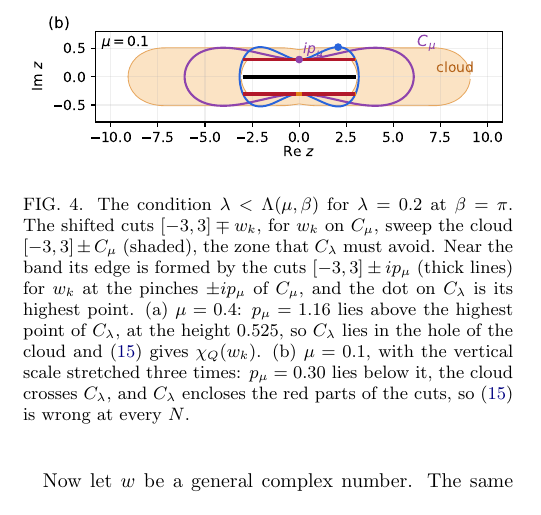
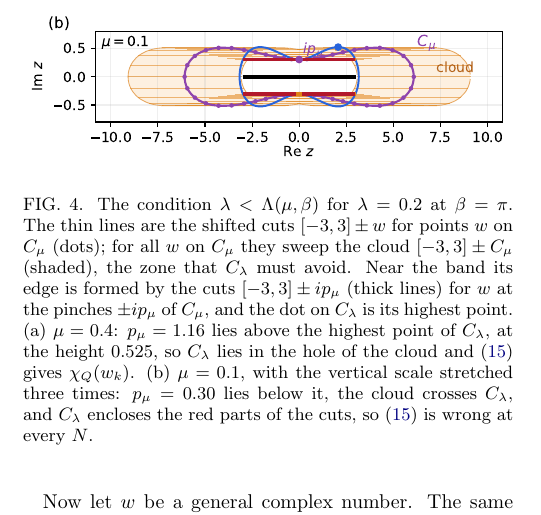
Before and after one commit to aleeschessari/markus_dumbbell_public, a LaTeX paper (ale_idea/bubble_tn_method.tex): part of one column of page 4 of 15, cut so that both start at the same text. Compiled offline with pdfLaTeX.

Commit message:
Fig. 4: the cloud as the union of the shifted cuts [-3,3] +- w for points w on C_mu

```diff
--- a/ale_idea/bubble_tn_method.tex
+++ b/ale_idea/bubble_tn_method.tex
@@ -216,7 +216,7 @@ which at $w=i\nu_m$ is the Matsubara sum \eqref{eq:bubble_def}, by \eqref{eq:two
 \begin{figure}[t]
   \centering
   \includegraphics[width=\columnwidth]{cloud_condition.pdf}
-  \caption{The condition $\lambda<\Lambda(\mu,\beta)$ for $\lambda=0.2$ at $\beta=\pi$. The shifted cuts $[-3,3]\mp w_k$, for $w_k$ on $C_\mu$, sweep the cloud $[-3,3]\pm C_\mu$ (shaded), the zone that $C_\lambda$ must avoid. Near the band its edge is formed by the cuts $[-3,3]\pm ip_\mu$ (thick lines) for $w_k$ at the pinches $\pm ip_\mu$ of $C_\mu$, and the dot on $C_\lambda$ is its highest point. (a) $\mu=0.4$: $p_\mu=1.16$ lies above the highest point of $C_\lambda$, at the height $0.525$, so $C_\lambda$ lies in the hole of the cloud and \eqref{eq:contour_w} gives $\chi_Q(w_k)$. (b) $\mu=0.1$, with the vertical scale stretched three times: $p_\mu=0.30$ lies below it, the cloud crosses $C_\lambda$, and $C_\lambda$ encloses the red parts of the cuts, so \eqref{eq:contour_w} is wrong at every $N$.}
+  \caption{The condition $\lambda<\Lambda(\mu,\beta)$ for $\lambda=0.2$ at $\beta=\pi$. The thin lines are the shifted cuts $[-3,3]\pm w$ for points $w$ on $C_\mu$ (dots); for all $w$ on $C_\mu$ they sweep the cloud $[-3,3]\pm C_\mu$ (shaded), the zone that $C_\lambda$ must avoid. Near the band its edge is formed by the cuts $[-3,3]\pm ip_\mu$ (thick lines) for $w$ at the pinches $\pm ip_\mu$ of $C_\mu$, and the dot on $C_\lambda$ is its highest point. (a) $\mu=0.4$: $p_\mu=1.16$ lies above the highest point of $C_\lambda$, at the height $0.525$, so $C_\lambda$ lies in the hole of the cloud and \eqref{eq:contour_w} gives $\chi_Q(w_k)$. (b) $\mu=0.1$, with the vertical scale stretched three times: $p_\mu=0.30$ lies below it, the cloud crosses $C_\lambda$, and $C_\lambda$ encloses the red parts of the cuts, so \eqref{eq:contour_w} is wrong at every $N$.}
   \label{fig:cloud}
 \end{figure}
 
```
Also changed, not shown: ale_idea/bubble_tn_method.pdf, ale_idea/cloud_condition.pdf, ale_idea/cloud_condition.png.
